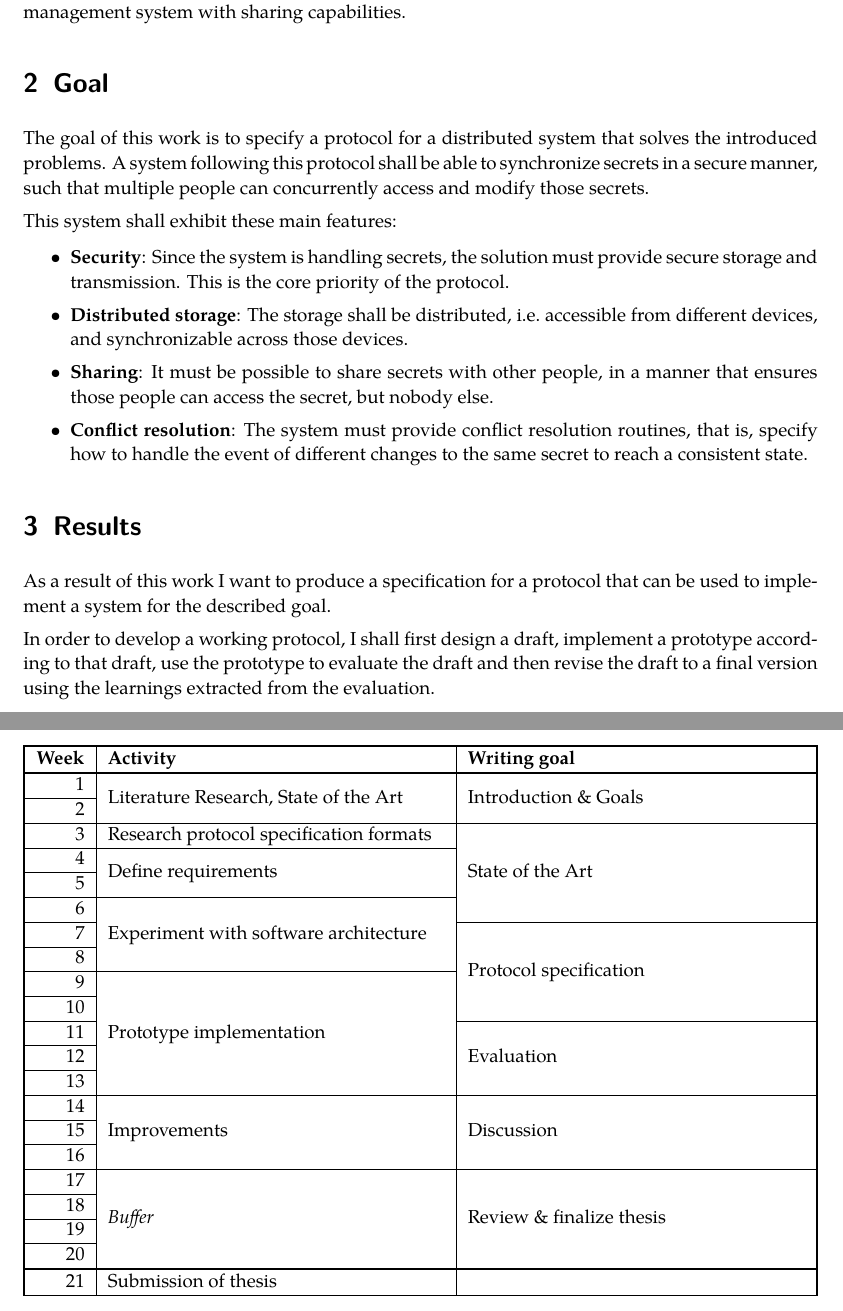
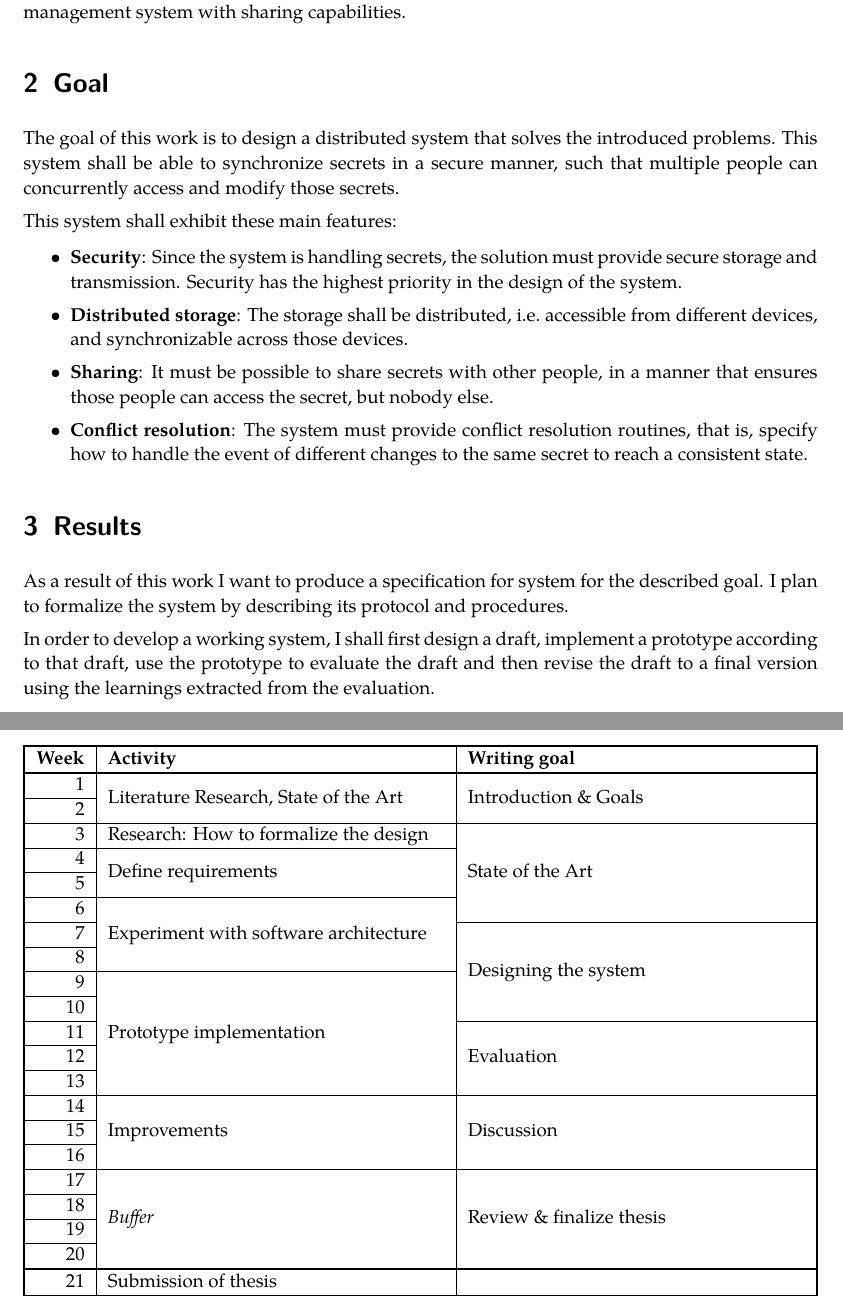
Before and after one commit to opatut/bsc, a LaTeX document (expose/Expose-Paul-Bienkowski.tex, which reads expose/goal.tex, expose/timetable.tex, expose/toc.tex): two parts of pages 2 and 4 of 4, joined at a grey line, cut so that both start at the same text. Compiled offline with pdfLaTeX.

Commit message:
rename, to not include "prototype" or "specification"

```diff
--- a/expose/Expose-Paul-Bienkowski.tex
+++ b/expose/Expose-Paul-Bienkowski.tex
@@ -40,7 +40,8 @@
 
 \usetikzlibrary{shapes,arrows,calc,patterns,decorations.markings,shadows.blur}
 
-\title{A protocol for a distributed secret management system with sharing capabilities}
+
+\title{A concept and prototype for a distributed secret management system with sharing capabilities}
 \subtitle{Exposé for a Bachelor of Science thesis}
 \author{Paul Bienkowski \\[0.2em] \scriptsize 2bienkow@informatik.uni-hamburg.de}
 \date{\today}
--- a/expose/goal.tex
+++ b/expose/goal.tex
@@ -1,16 +1,16 @@
 \section{Goal}
 
-The goal of this work is to specify a protocol for a distributed system that
-solves the introduced problems. A system following this protocol shall be able
-to synchronize secrets in a secure manner, such that multiple people can
-concurrently access and modify those secrets.
+The goal of this work is to design a  distributed system that solves the
+introduced problems. This system shall be able to synchronize secrets in a
+secure manner, such that multiple people can concurrently access and modify
+those secrets.
 
 This system shall exhibit these main features:
 
 \begin{itemize}
     \item \textbf{Security}: Since the system is handling secrets, the solution
-        must provide secure storage and transmission. This is the core priority
-        of the protocol.
+        must provide secure storage and transmission. Security has the highest
+        priority in the design of the system.
 
     \item \textbf{Distributed storage}: The storage shall be distributed, i.e.\
         accessible from different devices, and synchronizable across those
@@ -28,10 +28,11 @@ This system shall exhibit these main features:
 
 \section{Results}
 
-As a result of this work I want to produce a specification for a protocol that
-can be used to implement a system for the described goal.
+As a result of this work I want to produce a specification for system for the
+described goal. I plan to formalize the system by describing its protocol and
+procedures.
 
-In order to develop a working protocol, I shall first design a draft, implement
-a prototype according to that draft, use the prototype to evaluate the draft
-and then revise the draft to a final version using the learnings extracted from
-the evaluation.
+In order to develop a working system, I shall first design a draft, implement a
+prototype according to that draft, use the prototype to evaluate the draft and
+then revise the draft to a final version using the learnings extracted from the
+evaluation.
--- a/expose/timetable.tex
+++ b/expose/timetable.tex
@@ -37,7 +37,7 @@
 
         7
         &
-        &\multirow{4}{*}{Protocol specification}
+        &\multirow{4}{*}{Designing the system}
         \\\cline{1-1}
 
         8
--- a/expose/toc.tex
+++ b/expose/toc.tex
@@ -15,4 +15,3 @@
 
             \item State of the Art
                 \begin{enumerate}[noitemsep]
-                    \item Protocol specification formats
```
Also changed, not shown: expose/Expose-Paul-Bienkowski.pdf, expose/timetable.tex (2 more changed lines), expose/toc.tex (5 more changed lines).
